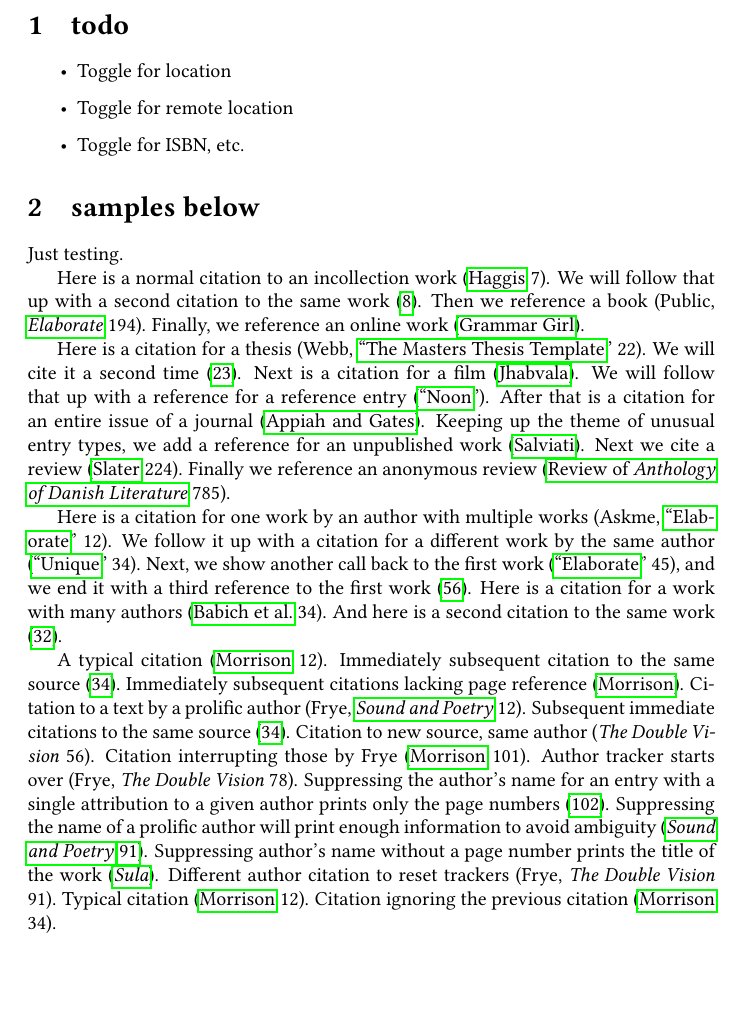
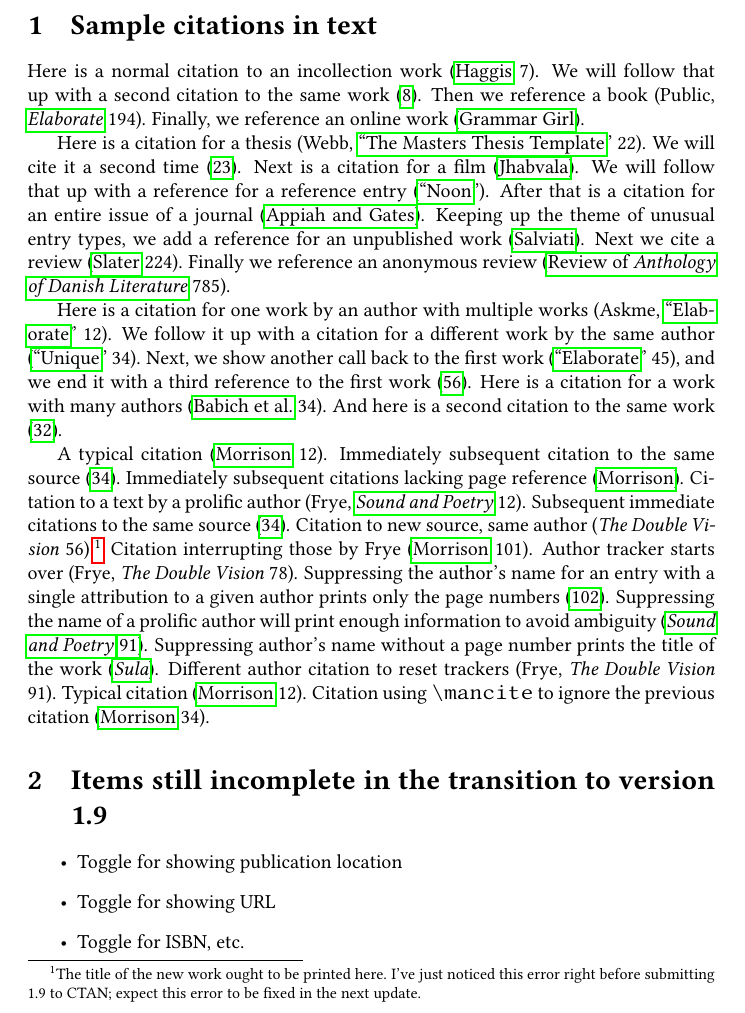
Before and after one commit to jmclawson/biblatex-mla, a LaTeX problem sheet (doc/citation-examples-new.tex): part of page 1 of 3 before the commit and part of page 1 of 4 after it, cut at the place of the change, the shorter picture padded with empty space. Compiled offline with pdfLaTeX.

Commit message:
Modified for final 1.9

```diff
--- a/doc/citation-examples-new.tex
+++ b/doc/citation-examples-new.tex
@@ -11,31 +11,23 @@
 
 \begin{document}
 
-\section{todo} % (fold)
-\label{sec:todo}
-\begin{itemize}
-	\item Toggle for location
-	\item Toggle for remote location
-	\item Toggle for ISBN, etc.
-\end{itemize}
-% section todo (end)
-
-\section{samples below} % (fold)
-\label{sec:samples_below}
-Just testing.
-
+\section{Sample citations in text}
 Here is a normal citation to an incollection work \autocite[7]{haggis99aa}. We will follow that up with a second citation to the same work \autocite[8]{haggis99aa}. Then we reference a book \autocite[194]{public08aa}. Finally, we reference an online work \autocite{Grammar-Girl2008}.
 
 Here is a citation for a thesis \autocite[22]{webb84aa}. We will cite it a second time \autocite[23]{webb84aa}. Next is a citation for a film \autocite{jhabvala85aa}. We will follow that up with a reference for a reference entry \autocite{reference-noon89aa}. After that is a citation for an entire issue of a journal \autocite{appiah92aa}. Keeping up the theme of unusual entry types, we add a reference for an unpublished work \autocite{salviatiXXaa}. Next we cite a review \autocite[224]{slater01aa}. Finally we reference an anonymous review \autocite[785]{danish1972aa}.
 
 Here is a citation for one work by an author with multiple works \autocite[12]{askme06aa}. We follow it up with a citation for a different work by the same author \autocite[34]{askme92aa}. Next, we show another call back to the first work \autocite[45]{askme06aa}, and we end it with a third reference to the first work \autocite[56]{askme06aa}. Here is a citation for a work with many authors \autocite[34]{Babich:2011dg}. And here is a second citation to the same work \autocite[32]{Babich:2011dg}.
 
-A typical citation \autocite[12]{morrison02aa}. Immediately subsequent citation to the same source \autocite[34]{morrison02aa}. Immediately subsequent citations lacking page reference \autocite{morrison02aa}. Citation to a text by a prolific author \autocite[12]{frye57ab}. Subsequent immediate citations to the same source \autocite[34]{frye57ab}. Citation to new source, same author \autocite[56]{frye91aa}. Citation interrupting those by Frye \autocite[101]{morrison02aa}. Author tracker starts over \autocite[78]{frye91aa}. Suppressing the author's name for an entry with a single attribution to a given author prints only the page numbers \autocite*[102]{morrison02aa}. Suppressing the name of a prolific author will print enough information to avoid ambiguity \autocite*[91]{frye57ab}. Suppressing author's name without a page number prints the title of the work \autocite*{morrison02aa}. Different author citation to reset trackers \autocite[91]{frye91aa}. Typical citation \autocite[12]{morrison02aa}. Citation ignoring the previous citation \mancite\autocite[34]{morrison02aa}.
+A typical citation \autocite[12]{morrison02aa}. Immediately subsequent citation to the same source \autocite[34]{morrison02aa}. Immediately subsequent citations lacking page reference \autocite{morrison02aa}. Citation to a text by a prolific author \autocite[12]{frye57ab}. Subsequent immediate citations to the same source \autocite[34]{frye57ab}. Citation to new source, same author \autocite[56]{frye91aa}.\footnote{The title of the new work ought to be printed here. I've just noticed this error right before submitting 1.9 to CTAN; expect this error to be fixed in the next update.} Citation interrupting those by Frye \autocite[101]{morrison02aa}. Author tracker starts over \autocite[78]{frye91aa}. Suppressing the author's name for an entry with a single attribution to a given author prints only the page numbers \autocite*[102]{morrison02aa}. Suppressing the name of a prolific author will print enough information to avoid ambiguity \autocite*[91]{frye57ab}. Suppressing author's name without a page number prints the title of the work \autocite*{morrison02aa}. Different author citation to reset trackers \autocite[91]{frye91aa}. Typical citation \autocite[12]{morrison02aa}. Citation using \verb|\mancite| to ignore the previous citation \mancite\autocite[34]{morrison02aa}.
+
+\section{Items still incomplete in the transition to version 1.9}
+\begin{itemize}
+	\item Toggle for showing publication location
+	\item Toggle for showing URL
+	\item Toggle for ISBN, etc.
+\end{itemize}
 
 \nocite{*}
 
-% section samples_below (end)
-
-
 \printbibliography
 \end{document}
```
Also changed, not shown: doc/citation-examples-new.pdf.
